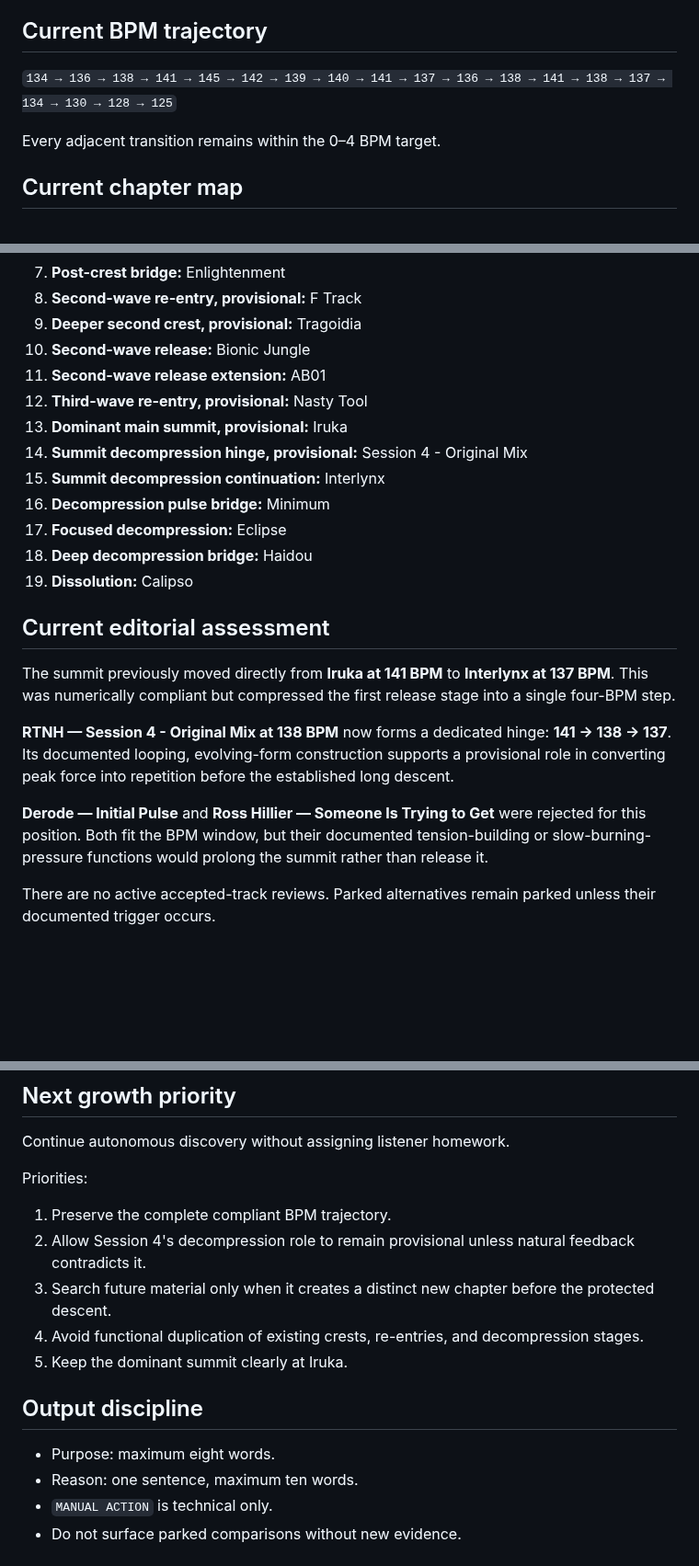
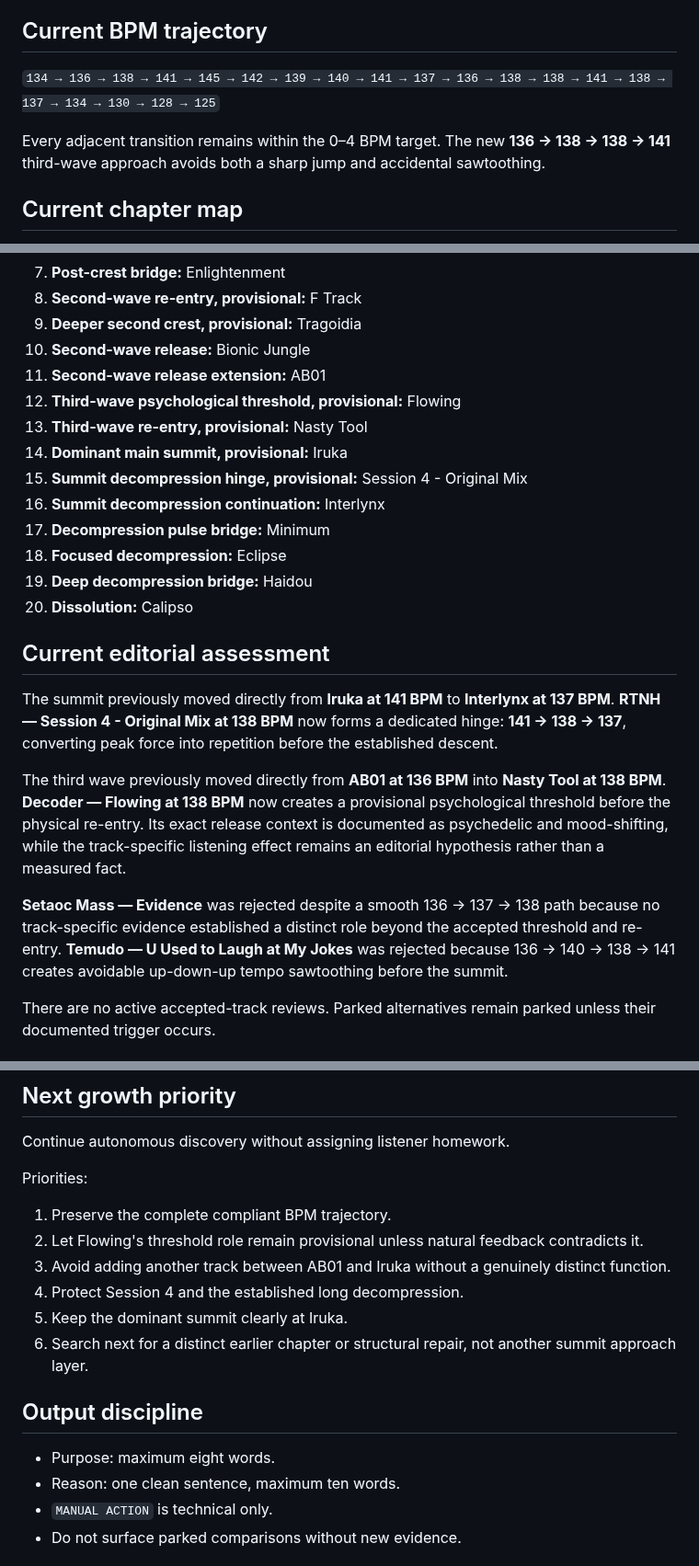
Before and after one commit to broskmenmi/editorial-engine, a Markdown page: playlists/groove-over-noise/notes.md, 3 parts joined by grey strips. Shown at 92% size. Rendered like a GitHub page; blank space fills up the shorter version.

Commit message:
Map Flowing as the third-wave threshold

```diff
--- a/playlists/groove-over-noise/notes.md
+++ b/playlists/groove-over-noise/notes.md
@@ -53,9 +53,9 @@ This is the GROOVE OVER NOISE house style, not a universal techno rule.
 
 ## Current BPM trajectory
 
-`134 → 136 → 138 → 141 → 145 → 142 → 139 → 140 → 141 → 137 → 136 → 138 → 141 → 138 → 137 → 134 → 130 → 128 → 125`
+`134 → 136 → 138 → 141 → 145 → 142 → 139 → 140 → 141 → 137 → 136 → 138 → 138 → 141 → 138 → 137 → 134 → 130 → 128 → 125`
 
-Every adjacent transition remains within the 0–4 BPM target.
+Every adjacent transition remains within the 0–4 BPM target. The new **136 → 138 → 138 → 141** third-wave approach avoids both a sharp jump and accidental sawtoothing.
 
 ## Current chapter map
 
@@ -70,22 +70,23 @@ Every adjacent transition remains within the 0–4 BPM target.
 9. **Deeper second crest, provisional:** Tragoidia
 10. **Second-wave release:** Bionic Jungle
 11. **Second-wave release extension:** AB01
-12. **Third-wave re-entry, provisional:** Nasty Tool
-13. **Dominant main summit, provisional:** Iruka
-14. **Summit decompression hinge, provisional:** Session 4 - Original Mix
-15. **Summit decompression continuation:** Interlynx
-16. **Decompression pulse bridge:** Minimum
-17. **Focused decompression:** Eclipse
-18. **Deep decompression bridge:** Haidou
-19. **Dissolution:** Calipso
+12. **Third-wave psychological threshold, provisional:** Flowing
+13. **Third-wave re-entry, provisional:** Nasty Tool
+14. **Dominant main summit, provisional:** Iruka
+15. **Summit decompression hinge, provisional:** Session 4 - Original Mix
+16. **Summit decompression continuation:** Interlynx
+17. **Decompression pulse bridge:** Minimum
+18. **Focused decompression:** Eclipse
+19. **Deep decompression bridge:** Haidou
+20. **Dissolution:** Calipso
 
 ## Current editorial assessment
 
-The summit previously moved directly from **Iruka at 141 BPM** to **Interlynx at 137 BPM**. This was numerically compliant but compressed the first release stage into a single four-BPM step.
+The summit previously moved directly from **Iruka at 141 BPM** to **Interlynx at 137 BPM**. **RTNH — Session 4 - Original Mix at 138 BPM** now forms a dedicated hinge: **141 → 138 → 137**, converting peak force into repetition before the established descent.
 
-**RTNH — Session 4 - Original Mix at 138 BPM** now forms a dedicated hinge: **141 → 138 → 137**. Its documented looping, evolving-form construction supports a provisional role in converting peak force into repetition before the established long descent.
+The third wave previously moved directly from **AB01 at 136 BPM** into **Nasty Tool at 138 BPM**. **Decoder — Flowing at 138 BPM** now creates a provisional psychological threshold before the physical re-entry. Its exact release context is documented as psychedelic and mood-shifting, while the track-specific listening effect remains an editorial hypothesis rather than a measured fact.
 
-**Derode — Initial Pulse** and **Ross Hillier — Someone Is Trying to Get** were rejected for this position. Both fit the BPM window, but their documented tension-building or slow-burning-pressure functions would prolong the summit rather than release it.
+**Setaoc Mass — Evidence** was rejected despite a smooth 136 → 137 → 138 path because no track-specific evidence established a distinct role beyond the accepted threshold and re-entry. **Temudo — U Used to Laugh at My Jokes** was rejected because 136 → 140 → 138 → 141 creates avoidable up-down-up tempo sawtoothing before the summit.
 
 There are no active accepted-track reviews. Parked alternatives remain parked unless their documented trigger occurs.
 
@@ -104,15 +105,16 @@ Continue autonomous discovery without assigning listener homework.
 Priorities:
 
 1. Preserve the complete compliant BPM trajectory.
-2. Allow Session 4's decompression role to remain provisional unless natural feedback contradicts it.
-3. Search future material only when it creates a distinct new chapter before the protected descent.
-4. Avoid functional duplication of existing crests, re-entries, and decompression stages.
+2. Let Flowing's threshold role remain provisional unless natural feedback contradicts it.
+3. Avoid adding another track between AB01 and Iruka without a genuinely distinct function.
+4. Protect Session 4 and the established long decompression.
 5. Keep the dominant summit clearly at Iruka.
+6. Search next for a distinct earlier chapter or structural repair, not another summit approach layer.
 
 ## Output discipline
 
 - Purpose: maximum eight words.
-- Reason: one sentence, maximum ten words.
+- Reason: one clean sentence, maximum ten words.
 - `MANUAL ACTION` is technical only.
 - Do not surface parked comparisons without new evidence.
 
```
